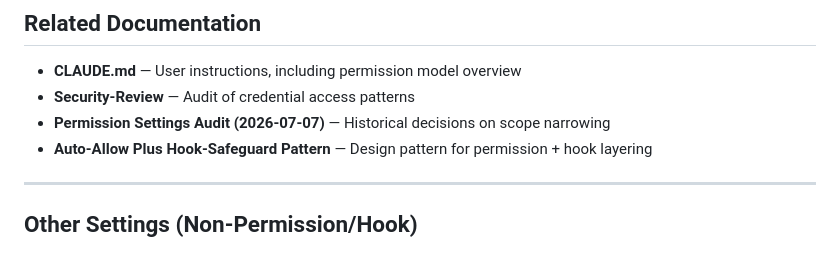
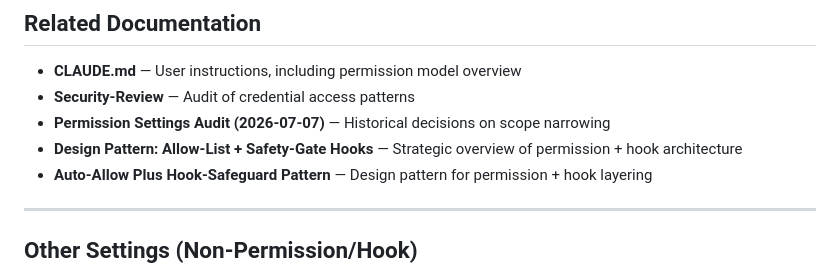
Before and after one commit to AmenZhou/linecook, a Markdown page: docs/Claude-Code-Permissions-Hooks-Reference.md, the part around the change. GitHub-like rendering.

```diff
--- a/docs/Claude-Code-Permissions-Hooks-Reference.md
+++ b/docs/Claude-Code-Permissions-Hooks-Reference.md
@@ -975,6 +975,7 @@ ls -la .orchestrate/kube-reviews/approved/
 - **CLAUDE.md** — User instructions, including permission model overview
 - **Security-Review** — Audit of credential access patterns
 - **Permission Settings Audit (2026-07-07)** — Historical decisions on scope narrowing
+- **Design Pattern: Allow-List + Safety-Gate Hooks** — Strategic overview of permission + hook architecture
 - **Auto-Allow Plus Hook-Safeguard Pattern** — Design pattern for permission + hook layering
 
 ---
```
Also changed, not shown: docs/design-pattern-allow-list-safety-hooks.md (added, +309 -0 lines).
